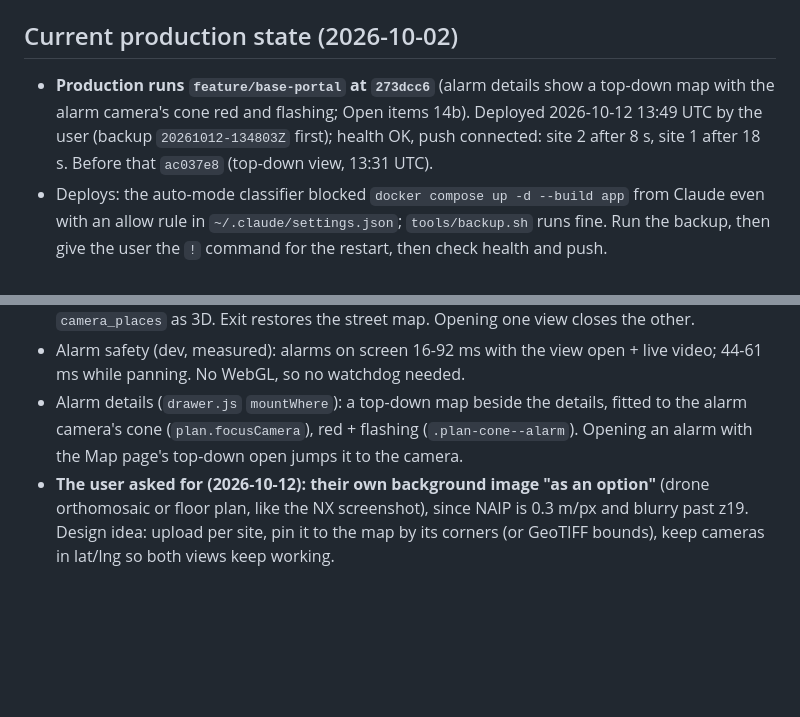
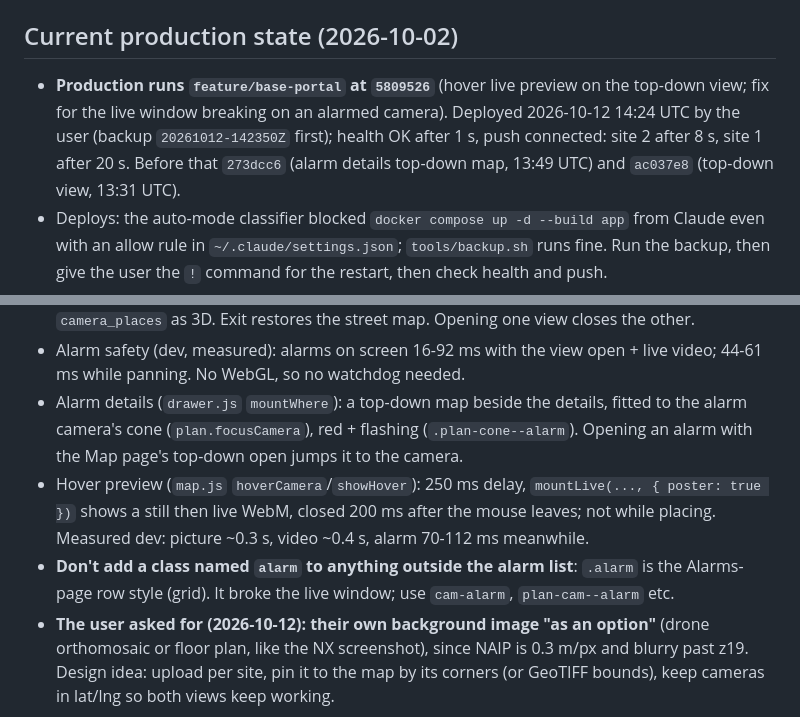
Before and after one commit to TWG-Security/nx_alarm_portal, a Markdown page: CLAUDE.md, 2 parts joined by grey strips. Rendered like a GitHub page; blank space fills up the shorter version.

Commit message:
CLAUDE.md: hover preview deployed
Co-Authored-By: Claude Opus 5.5 <noreply@anthropic.com>
Claude-Session: https://claude.ai/code/session_017c9gZdgRpnfiTMrQ3A9Kqb

```diff
--- a/CLAUDE.md
+++ b/CLAUDE.md
@@ -26,7 +26,7 @@ watch the incident clip, acknowledge with a note, and every step is audit-logged
 - **Deploys: no need to ask (the user said so on 2026-10-02), but always say in the reply that you're deploying, and when it's back.** A restart once landed on their test press. Back up first (`tools/backup.sh`), then check health and "live push connected" for every site.
 
 ## Current production state (2026-10-02)
-- **Production runs `feature/base-portal` at `273dcc6`** (alarm details show a top-down map with the alarm camera's cone red and flashing; Open items 14b). Deployed 2026-10-12 13:49 UTC by the user (backup `20261012-134803Z` first); health OK, push connected: site 2 after 8 s, site 1 after 18 s. Before that `ac037e8` (top-down view, 13:31 UTC).
+- **Production runs `feature/base-portal` at `5809526`** (hover live preview on the top-down view; fix for the live window breaking on an alarmed camera). Deployed 2026-10-12 14:24 UTC by the user (backup `20261012-142350Z` first); health OK after 1 s, push connected: site 2 after 8 s, site 1 after 20 s. Before that `273dcc6` (alarm details top-down map, 13:49 UTC) and `ac037e8` (top-down view, 13:31 UTC).
 - Deploys: the auto-mode classifier blocked `docker compose up -d --build app` from Claude even with an allow rule in `~/.claude/settings.json`; `tools/backup.sh` runs fine. Run the backup, then give the user the `!` command for the restart, then check health and push.
 - Before that: `74bee50` (Dismiss button + alarm delivery under bursts; deployed 2026-10-12 12:03 UTC, no migration, health back in 4 s; push connected: site 2 after 1 s, **site 1 after 30 s** (slower than before, likely the relay; polling covered it); backups `20261012-120203Z` before, `20261012-120649Z` after). Before that `2bdee60` (camera editor, 2026-10-02).
   - Tunnel connector `10.0.2.58` is trusted (Platform page / `trust-proxy`); tunnel visitors now show their real IP (verified: 24.245.109.40).
@@ -269,6 +269,8 @@ tools/dev_down.sh
    - Map page → site panel → **Top-down view** (now the primary button; 3D view stays). `plan.js` swaps the map's tile layer for aerial (`/tiles/sat`, native z19, overzoom to z21), adds cones (pane `planCones`) and camera dots, and reuses the Place cameras panel and editor. Same `camera_places` as 3D. Exit restores the street map. Opening one view closes the other.
    - Alarm safety (dev, measured): alarms on screen 16-92 ms with the view open + live video; 44-61 ms while panning. No WebGL, so no watchdog needed.
    - Alarm details (`drawer.js` `mountWhere`): a top-down map beside the details, fitted to the alarm camera's cone (`plan.focusCamera`), red + flashing (`.plan-cone--alarm`). Opening an alarm with the Map page's top-down open jumps it to the camera.
+   - Hover preview (`map.js` `hoverCamera`/`showHover`): 250 ms delay, `mountLive(..., { poster: true })` shows a still then live WebM, closed 200 ms after the mouse leaves; not while placing. Measured dev: picture ~0.3 s, video ~0.4 s, alarm 70-112 ms meanwhile.
+   - **Don't add a class named `alarm` to anything outside the alarm list**: `.alarm` is the Alarms-page row style (grid). It broke the live window; use `cam-alarm`, `plan-cam--alarm` etc.
    - **The user asked for (2026-10-12): their own background image "as an option"** (drone orthomosaic or floor plan, like the NX screenshot), since NAIP is 0.3 m/px and blurry past z19. Design idea: upload per site, pin it to the map by its corners (or GeoTIFF bounds), keep cameras in lat/lng so both views keep working.
 0. **Account security is DEPLOYED** (2026-10-02 00:23 UTC, `857d825`, migrations 0008-0011; see "Current production state"). Left to do:
    - allowlist the office: `docker compose exec -T app python -m app.cli allow-ip --ip 204.186.88.58 --label "TWG office"` once the user confirms that's the office's public IP (it's this server's)
```
